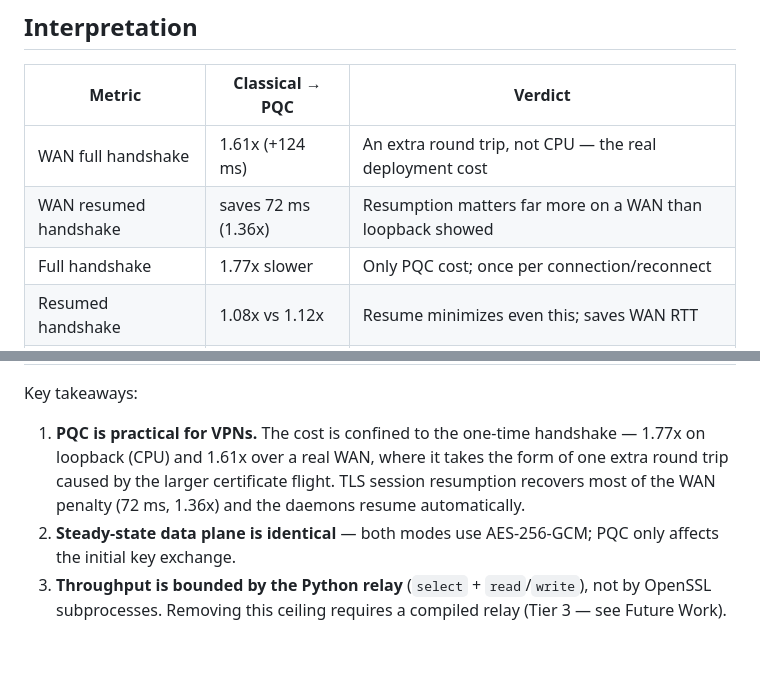
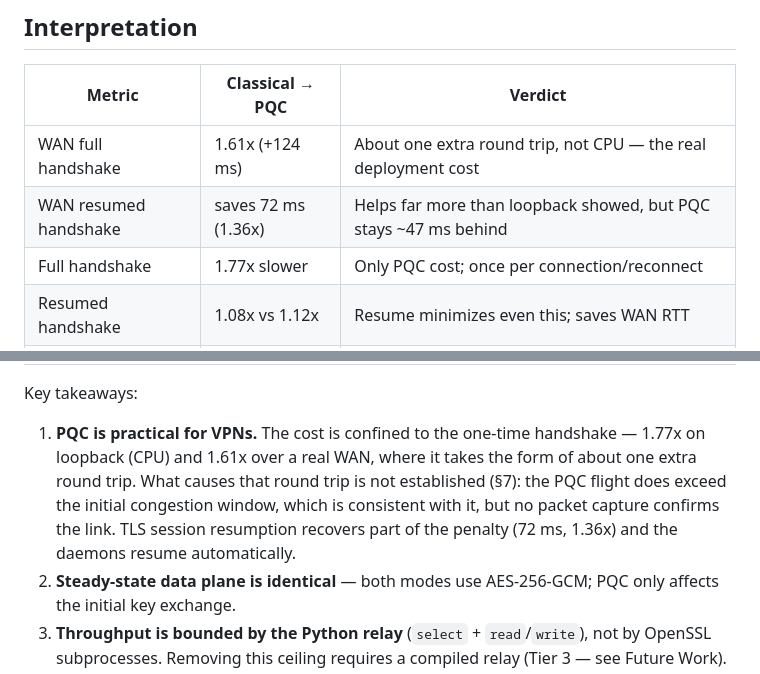
Before and after one commit to ChackoPAbraham19/pq-vpn, a Markdown page: docs/BENCHMARKS.md, 2 parts joined by grey strips. Rendered like a GitHub page; blank space fills up the shorter version.

```diff
--- a/docs/BENCHMARKS.md
+++ b/docs/BENCHMARKS.md
@@ -229,8 +240,8 @@ single most effective optimisation available to this design.
 
 | Metric | Classical → PQC | Verdict |
 |--------|-----------------|---------|
-| WAN full handshake | 1.61x (+124 ms) | An extra round trip, not CPU — the real deployment cost |
-| WAN resumed handshake | saves 72 ms (1.36x) | Resumption matters far more on a WAN than loopback showed |
+| WAN full handshake | 1.61x (+124 ms) | About one extra round trip, not CPU — the real deployment cost |
+| WAN resumed handshake | saves 72 ms (1.36x) | Helps far more than loopback showed, but PQC stays ~47 ms behind |
 | Full handshake | 1.77x slower | Only PQC cost; once per connection/reconnect |
 | Resumed handshake | 1.08x vs 1.12x | Resume minimizes even this; saves WAN RTT |
 | Ping latency | +0.04 ms | Negligible |
@@ -241,9 +252,11 @@ Key takeaways:
 
 1. **PQC is practical for VPNs.** The cost is confined to the one-time
    handshake — 1.77x on loopback (CPU) and 1.61x over a real WAN, where it
-   takes the form of one extra round trip caused by the larger certificate
-   flight. TLS session resumption recovers most of the WAN penalty (72 ms,
-   1.36x) and the daemons resume automatically.
+   takes the form of about one extra round trip. What causes that round trip is
+   not established (§7): the PQC flight does exceed the initial congestion
+   window, which is consistent with it, but no packet capture confirms the
+   link. TLS session resumption recovers part of the penalty (72 ms, 1.36x) and
+   the daemons resume automatically.
 2. **Steady-state data plane is identical** — both modes use AES-256-GCM; PQC
    only affects the initial key exchange.
 3. **Throughput is bounded by the Python relay** (`select` + `read`/`write`),
```
Also changed, not shown: other parts of docs/BENCHMARKS.md (+16 -5 lines), README.md (+4 -3 lines), docs/setup.md (+2 -1 lines), benchmark/results/plots/handshake_bytes.png (added), benchmark/results/plots/wan_handshake.png (added), 1 other file.
